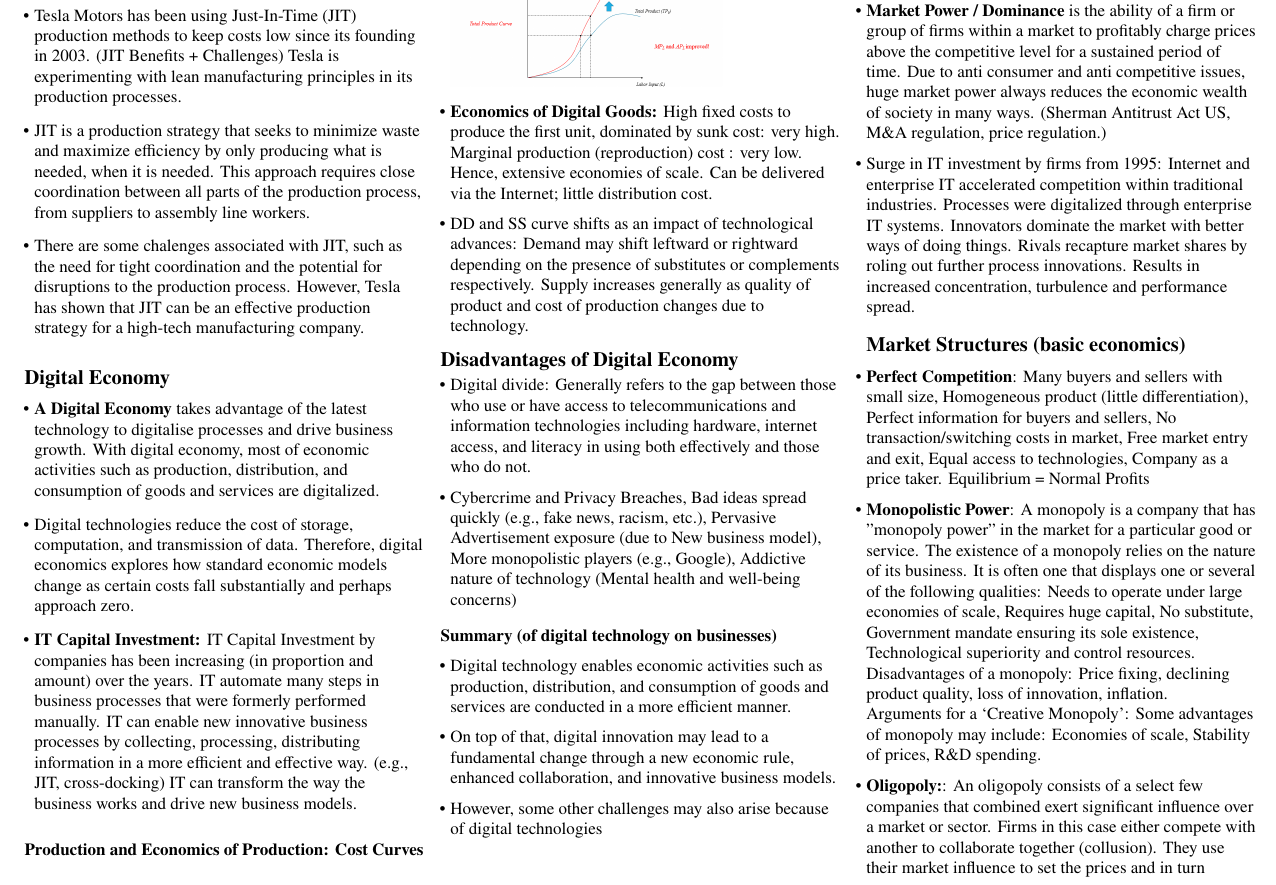
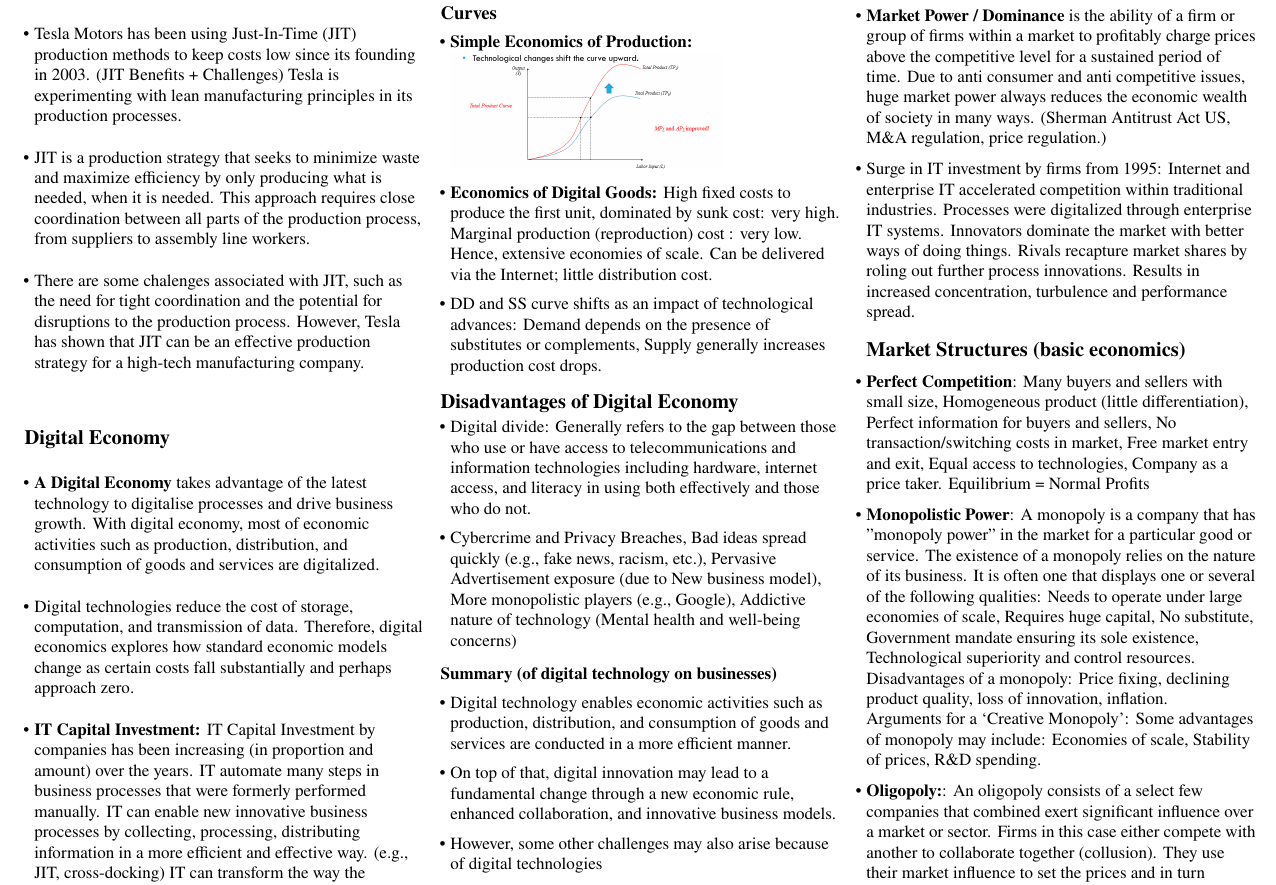
Before and after one commit to gerteck/cheatsheets, a LaTeX document (IS2238/IS2238-cheatsheet.tex): part of page 2 of 13, cut so that both start at the same text. Compiled offline with pdfLaTeX.

Commit message:
Formatting

```diff
--- a/IS2238/IS2238-cheatsheet.tex
+++ b/IS2238/IS2238-cheatsheet.tex
@@ -190,12 +191,12 @@ models the relationship between production output and production inputs (factors
 \item Digital technologies reduce the cost of storage, computation, and transmission of data. Therefore, digital economics explores how standard economic models change as certain costs fall substantially and perhaps approach zero.
 \item \textbf{IT Capital Investment:} IT Capital Investment by companies has been increasing (in proportion and amount) over the years. IT automate many steps in business processes that were formerly performed manually. IT can enable new innovative business processes by collecting, processing, distributing information in a more efficient and effective way. (e.g., JIT, cross-docking) IT can transform the way the business works and drive new business models.
 \end{itemize}
-\textbf{Production and Economics of Production: Cost Curves}
+\subsubsection{Production and Economics of Production: Cost Curves}
 \begin{itemize}
 \item \textbf{Simple Economics of Production:}
 \includegraphics[width=0.7\linewidth]{technologicalChange}
 \item \textbf{Economics of Digital Goods:} High fixed costs to produce the first unit, dominated by sunk cost: very high. Marginal production (reproduction) cost : very low. Hence, extensive economies of scale. Can be delivered via the Internet; little distribution cost.
-\item DD and SS curve shifts as an impact of technological advances: Demand may shift leftward or rightward depending on the presence of substitutes or complements respectively. Supply increases generally as quality of product and cost of production changes due to technology.
+\item DD and SS curve shifts as an impact of technological advances: Demand depends on the presence of substitutes or complements, Supply generally increases production cost drops.
 \end{itemize}
 
 \subsection{Disadvantages of Digital Economy}
```
Also changed, not shown: IS2238/IS2238-cheatsheet.pdf, IS2238/IS2238-cheatsheet.tex (7 more changed lines).
